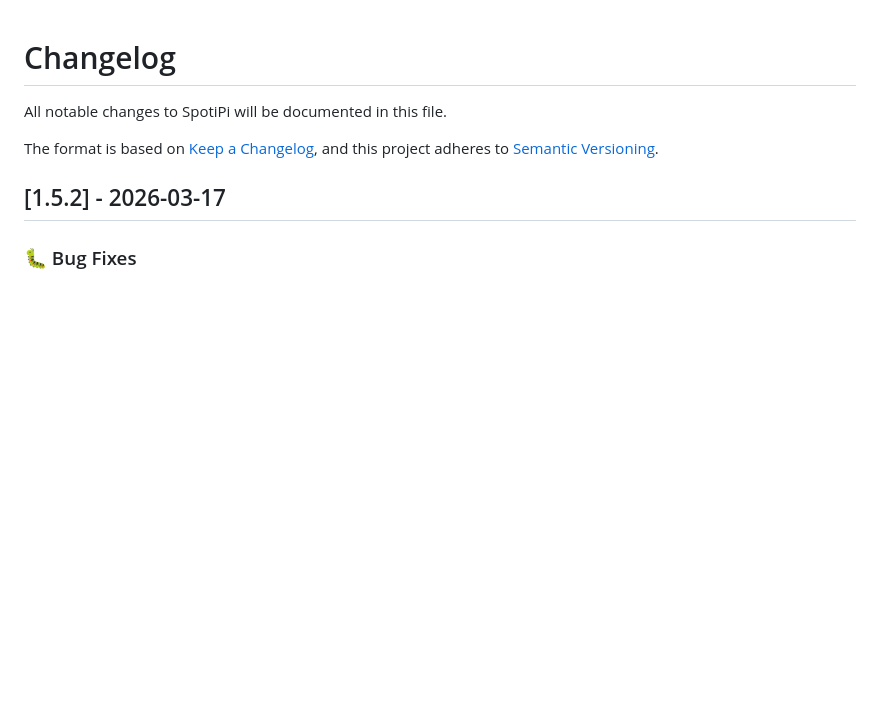
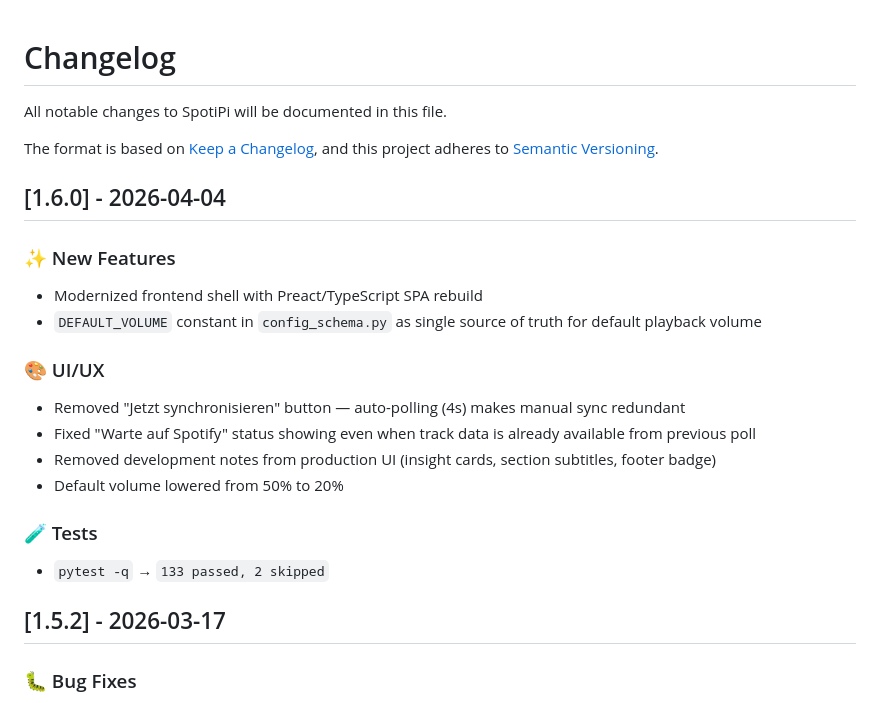
Before and after one commit to phobo-at/SpotiPi, a Markdown page: CHANGELOG.md, the part around the change. Rendered like a GitHub page; blank space fills up the shorter version.

```diff
--- a/CHANGELOG.md
+++ b/CHANGELOG.md
@@ -4,6 +4,21 @@ All notable changes to SpotiPi will be documented in this file.
 
 The format is based on [Keep a Changelog](https://keepachangelog.com/en/1.0.0/),
 and this project adheres to [Semantic Versioning](https://semver.org/spec/v2.0.0.html).
+
+## [1.6.0] - 2026-04-04
+
+### ✨ New Features
+- Modernized frontend shell with Preact/TypeScript SPA rebuild
+- `DEFAULT_VOLUME` constant in `config_schema.py` as single source of truth for default playback volume
+
+### 🎨 UI/UX
+- Removed "Jetzt synchronisieren" button — auto-polling (4s) makes manual sync redundant
+- Fixed "Warte auf Spotify" status showing even when track data is already available from previous poll
+- Removed development notes from production UI (insight cards, section subtitles, footer badge)
+- Default volume lowered from 50% to 20%
+
+### 🧪 Tests
+- `pytest -q` → `133 passed, 2 skipped`
 
 ## [1.5.2] - 2026-03-17
 
```
Also changed, not shown: CLAUDE.md (added, +69 -0 lines), Readme.MD (+1 -1 lines), docs/images/spotipi.png, 12 other files.
